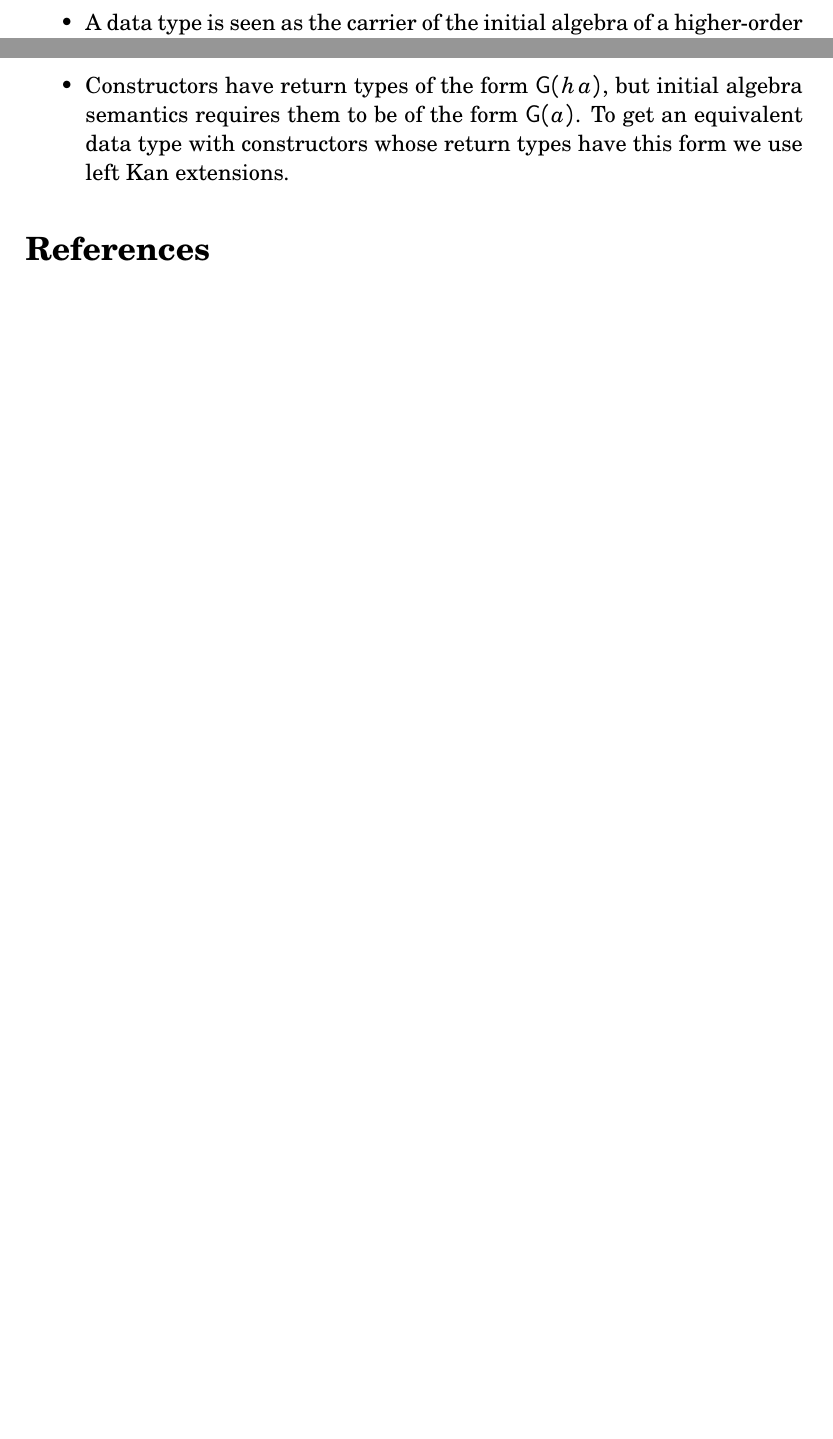
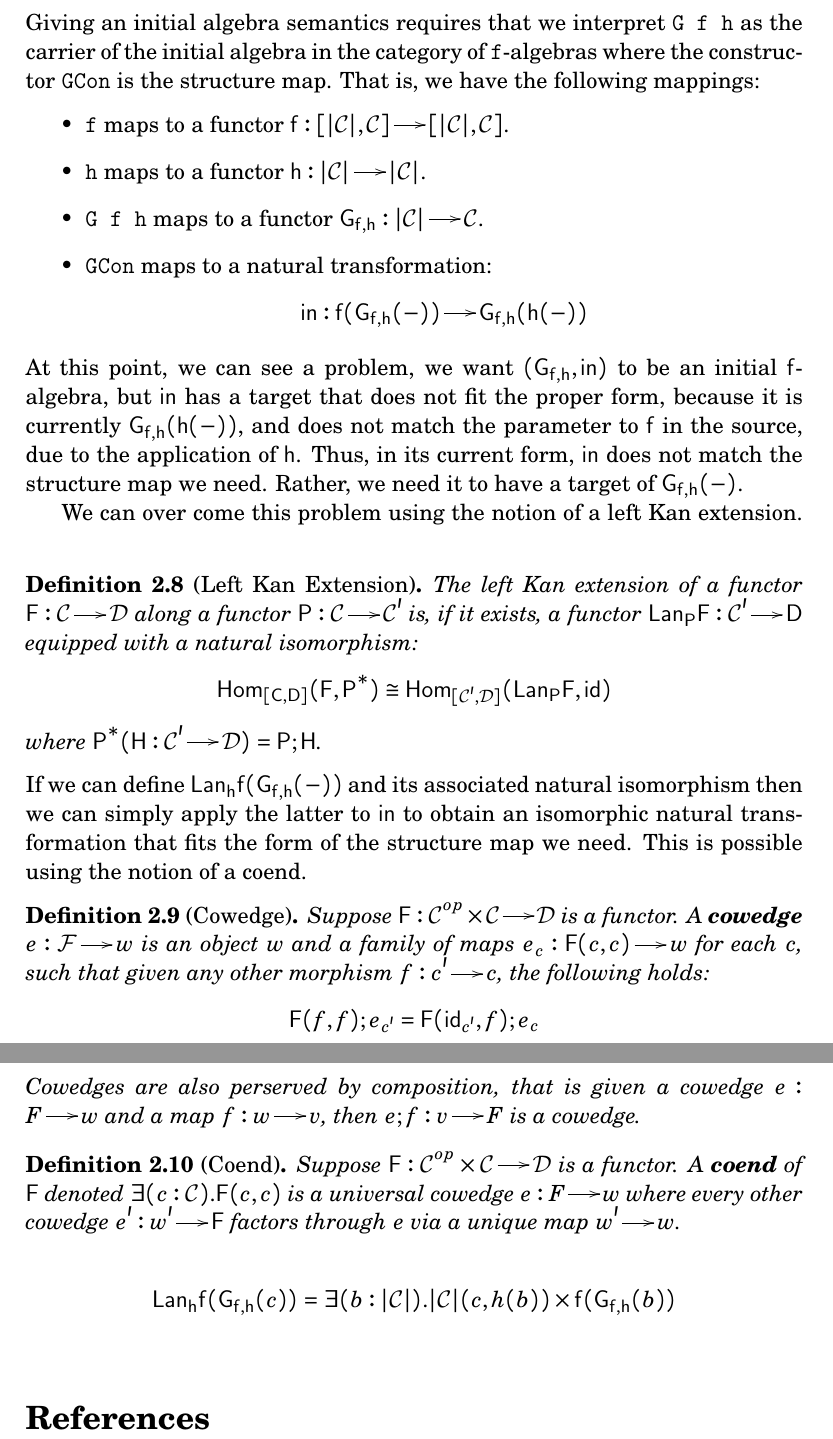
Before and after one commit to Owl-PL/owl, a LaTeX paper (theory/notes/GGADTS/paper.tex, which reads theory/notes/GGADTS/theory.tex): two parts of pages 3 and 4 of 4 before the commit and two parts of pages 4 and 5 of 5 after it, joined at a grey line, cut so that both start at the same text, the shorter picture padded with empty space. The pictures show the PDF file theory/notes/GGADTS/paper.pdf that the author committed with the source.

Commit message:
WIP: Explaining the non-graded case.

```diff
--- a/theory/notes/GGADTS/theory.tex
+++ b/theory/notes/GGADTS/theory.tex
@@ -145,10 +148,81 @@ $j;i = \id_\func{X}$, and thus $i$ and $j$ are inverses of each other.
+\begin{verbatim}
+data G f h a where
+    GCon :: f (G f h) a -> G f h (h a)
+\end{verbatim}
+Giving an initial algebra semantics requires that we interpret
+\verb!G f h! as the carrier of the initial algebra in the category
+of \verb!f!-algebras where the constructor \verb!GCon! is the
+structure map.  That is, we have the following mappings:
 \begin{itemize}
-\item A data type is seen as the carrier of the initial algebra of a
-higher-order functor with type $(|\cat{C}| \to \cat{C}) \to |\cat{C}|
-\to \cat{C}$.
-\item Constructors have return types of the form $\func{G} (h\,a)$,
-but initial algebra semantics requires them to be of the form
-$\func{G}(a)$. To get an equivalent data type with constructors whose
-return types have this form we use left Kan extensions.
+    \item \verb!f! maps to a functor $\func{f} : [|\cat{C}|,\cat{C}]
+    \mto [|\cat{C}|, \cat{C}]$.
+
+    \item \verb!h! maps to a functor $\func{h} : |\cat{C}| \mto
+    |\cat{C}|$.
+
+    \item \verb!G f h! maps to a functor
+$\func{G}_{\func{f},\func{h}} : |\cat{C}| \mto \cat{C}$.
+
+    \item \verb!GCon! maps to a natural transformation:
+          \[
+            \mathsf{in} : \func{f}(\func{G}_{\func{f},\func{h}}(-)) \mto \func{G}_{\func{f},\func{h}}(\func{h}(-))
+          \]
 \end{itemize}
+At this point, we can see a problem, we want $(\func{G}_{\func{f},\func{h}},
+\mathsf{in})$ to be an initial $\func{f}$-algebra, but
+$\mathsf{in}$ has a target that does not fit the proper form, because
+it is currently $\func{G}_{\func{f},\func{h}}(\func{h}(-))$, and
+does not match the parameter to $\func{f}$ in the source, due to
+the application of $\func{h}$.  Thus, in its current form, $\func{in}$
+does not match the structure map we need.  Rather, we need it to have
+a target of $\func{G}_{\func{f},\func{h}}(-)$.
+
+We can over come this problem using the notion of a left Kan
+extension.
+\newcommand{\Lan}[2]{\mathsf{Lan}_{#1}#2}
+\begin{definition}[Left Kan Extension]
+\label{def:left_kan_extension}
+The left Kan extension of a functor $\func{F} : \cat{C} \mto \cat{D}$
+along a functor $\func{P} : \cat{C} \mto \cat{C}'$ is, if it exists, a
+functor $\Lan{\func{P}}{\func{F}} : \cat{C'} \mto \func{D}$ equipped
+with a natural isomorphism:
+\[
+    \Hom{[\func{C},\func{D}]}{\func{F}}{\func{P}^*} \cong \Hom{[\cat{C}',\cat{D}]}{\Lan{\func{P}}{\func{F}}}{\func{id}}
+\]
+where $\func{P}^*(\func{H} : \cat{C}' \mto \cat{D}) = \func{P};\func{H}$.
+\end{definition}
+\noindent
+If we can define
+$\Lan{\func{h}}{\func{f}(\func{G}_{\func{f},\func{h}}(-))}$ and its
+associated natural isomorphism then we can simply apply the latter to
+$\mathsf{in}$ to obtain an isomorphic natural transformation that fits
+the form of the structure map we need. This is possible using the
+notion of a coend.
+\begin{definition}[Cowedge]
+\label{def:cowedge}
+Suppose $\func{F} : \opcat{C} \times \cat{C} \mto \cat{D}$ is a
+functor. A \emph{cowedge} $e : \cat{F} \mto w$ is an object $w$ and a
+family of maps $e_c : \func{F}(c,c) \mto w$ for each $c$, such that
+given any other morphism $f : c' \mto c$, the following holds:
+\[
+    \func{F}(f,f);e_{c'} = \func{F}(\id_{c'},f);e_{c}
+\]
+Cowedges are also perserved by composition, that is given a cowedge $e
+: F \mto w$ and a map $f : w \mto v$, then $e;f : v \mto F$ is a
+cowedge.
+\end{definition}
+
+\begin{definition}[Coend]
+\label{def:coend}
+Suppose $\func{F} : \opcat{C} \times \cat{C} \mto \cat{D}$ is a
+functor. A \emph{coend} of $\func{F}$ denoted
+$\exists(c : \cat{C}).\func{F}(c,c)$
+is a universal cowedge $e : F \mto w$ where every other cowedge $e' :
+w' \mto \func{F}$ factors through $e$ via a unique map $w' \mto w$.
+\end{definition}
+
+\[
+\Lan{\func{h}}{\func{f}(\func{G}_{\func{f},\func{h}}(c))} =
+\exists(b : |\cat{C}|).|\cat{C}|(c,h(b)) \times \func{f}(\func{G}_{\func{f},\func{h}}(b))
+\]
 % subsection interpretation (end)
```
Also changed, not shown: theory/notes/GGADTS/paper.pdf, theory/notes/GGADTS/theory.tex (17 more changed lines), 1 other file.
